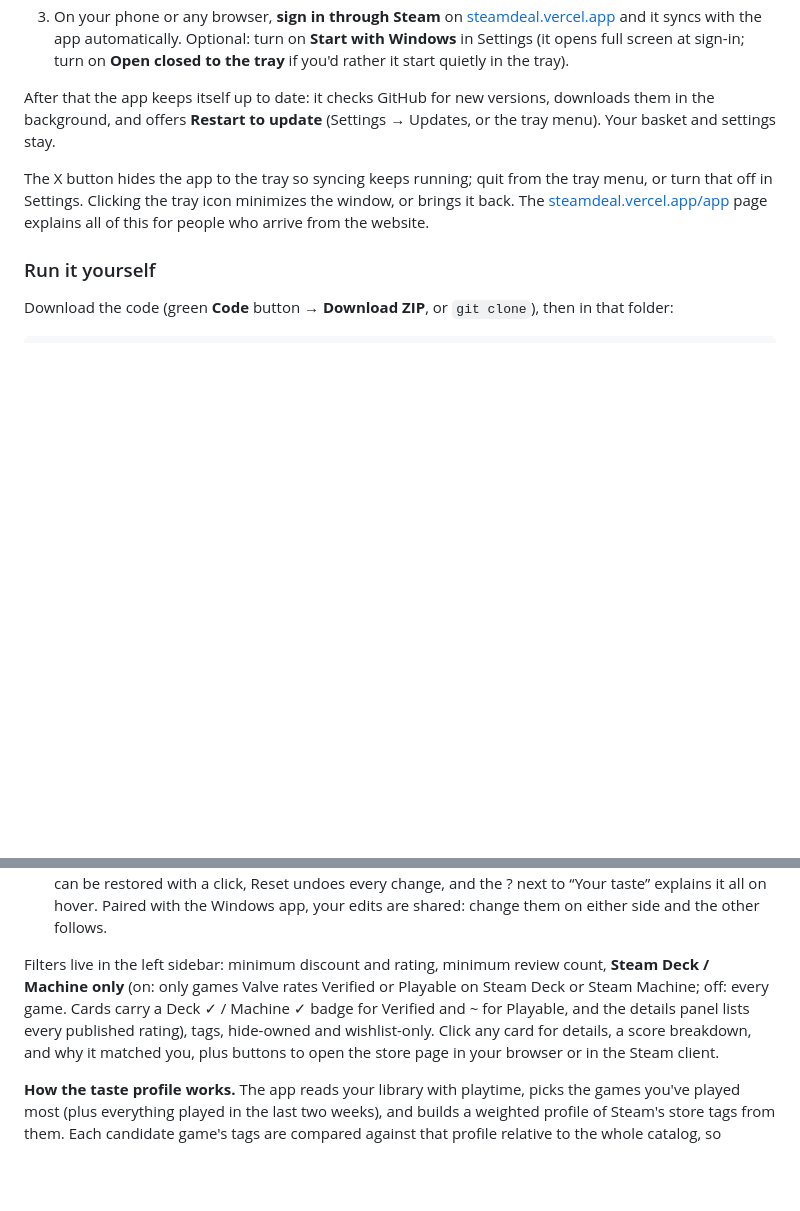
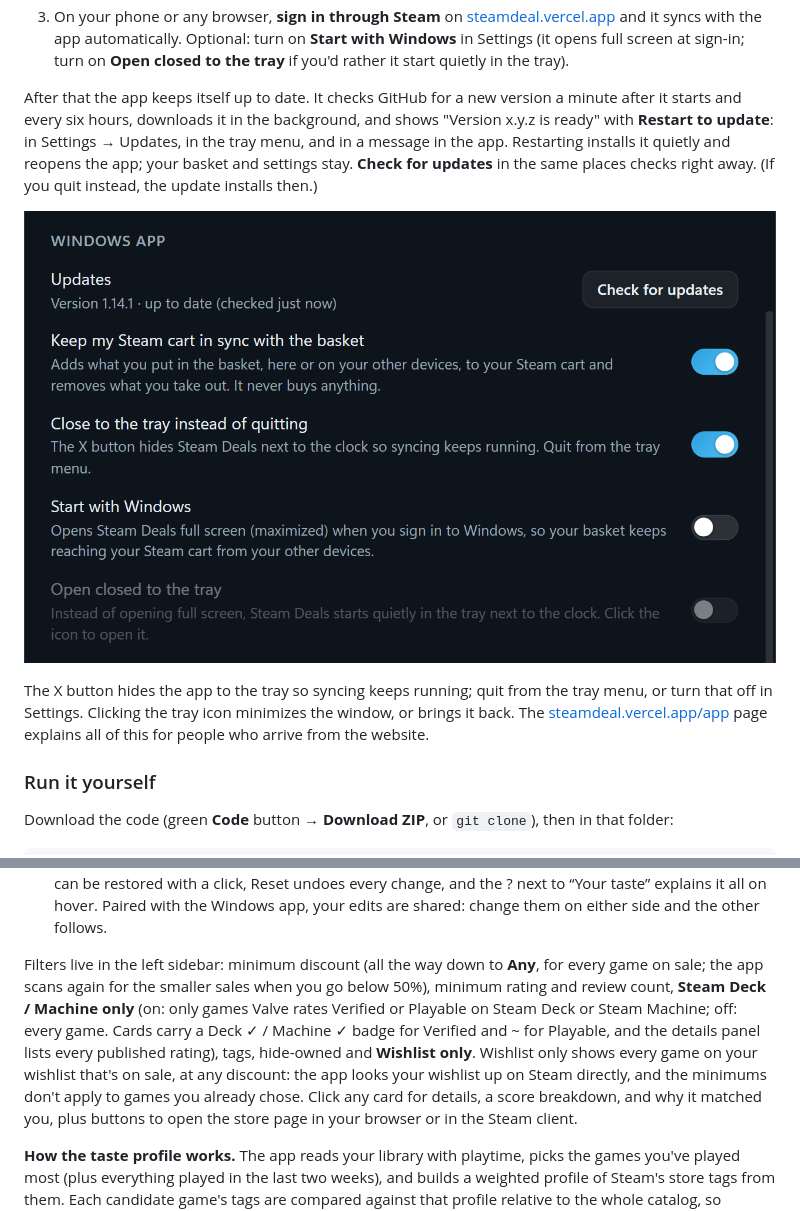
Before and after one commit to Drakey83/steam-deals, a Markdown page: README.md, 2 parts joined by grey strips. Drawn GitHub-style; pictures changed too: docs/screenshots/16-updates.png (added); blank space fills up the shorter version.

Commit message:
Docs: in-app updates, wishlist, any discount, game art; Settings → Updates screenshot
Co-Authored-By: Claude Opus 5.5 <noreply@anthropic.com>

```diff
--- a/README.md
+++ b/README.md
@@ -66,8 +66,13 @@ The app has two jobs.
    and it syncs with the app automatically. Optional: turn on **Start with Windows** in Settings (it opens
    full screen at sign-in; turn on **Open closed to the tray** if you'd rather it start quietly in the tray).
 
-After that the app keeps itself up to date: it checks GitHub for new versions, downloads them in the background,
-and offers **Restart to update** (Settings → Updates, or the tray menu). Your basket and settings stay.
+After that the app keeps itself up to date. It checks GitHub for a new version a minute after it starts and every
+six hours, downloads it in the background, and shows "Version x.y.z is ready" with **Restart to update**: in
+Settings → Updates, in the tray menu, and in a message in the app. Restarting installs it quietly and reopens the
+app; your basket and settings stay. **Check for updates** in the same places checks right away. (If you quit
+instead, the update installs then.)
+
+![Settings → Updates in the Windows app: the version you have and a Check for updates button](docs/screenshots/16-updates.png)
 
 The X button hides the app to the tray so syncing keeps running; quit from the tray menu, or turn that off in
 Settings. Clicking the tray icon minimizes the window, or brings it back. The [steamdeal.vercel.app/app](https://steamdeal.vercel.app/app) page explains all of this for
@@ -163,9 +168,12 @@ checkout, in the Steam app, the website, or on your phone, since the cart belong
   restored with a click, Reset undoes every change, and the ? next to “Your taste” explains it all on hover.
   Paired with the Windows app, your edits are shared: change them on either side and the other follows.
 
-Filters live in the left sidebar: minimum discount and rating, minimum review count, **Steam Deck / Machine only** (on:
-only games Valve rates Verified or Playable on Steam Deck or Steam Machine; off: every game. Cards carry a
-Deck ✓ / Machine ✓ badge for Verified and ~ for Playable, and the details panel lists every published rating), tags, hide-owned and wishlist-only.
+Filters live in the left sidebar: minimum discount (all the way down to **Any**, for every game on sale; the app
+scans again for the smaller sales when you go below 50%), minimum rating and review count, **Steam Deck / Machine
+only** (on: only games Valve rates Verified or Playable on Steam Deck or Steam Machine; off: every game. Cards carry a
+Deck ✓ / Machine ✓ badge for Verified and ~ for Playable, and the details panel lists every published rating), tags,
+hide-owned and **Wishlist only**. Wishlist only shows every game on your wishlist that's on sale, at any discount:
+the app looks your wishlist up on Steam directly, and the minimums don't apply to games you already chose.
 Click any card for details, a score breakdown, and why it matched you, plus buttons to open the store page in your
 browser or in the Steam client.
 
```
Also changed, not shown: ARCHITECTURE.md (+19 -1 lines), SPEC.md (+10 -5 lines), 1 other file.
